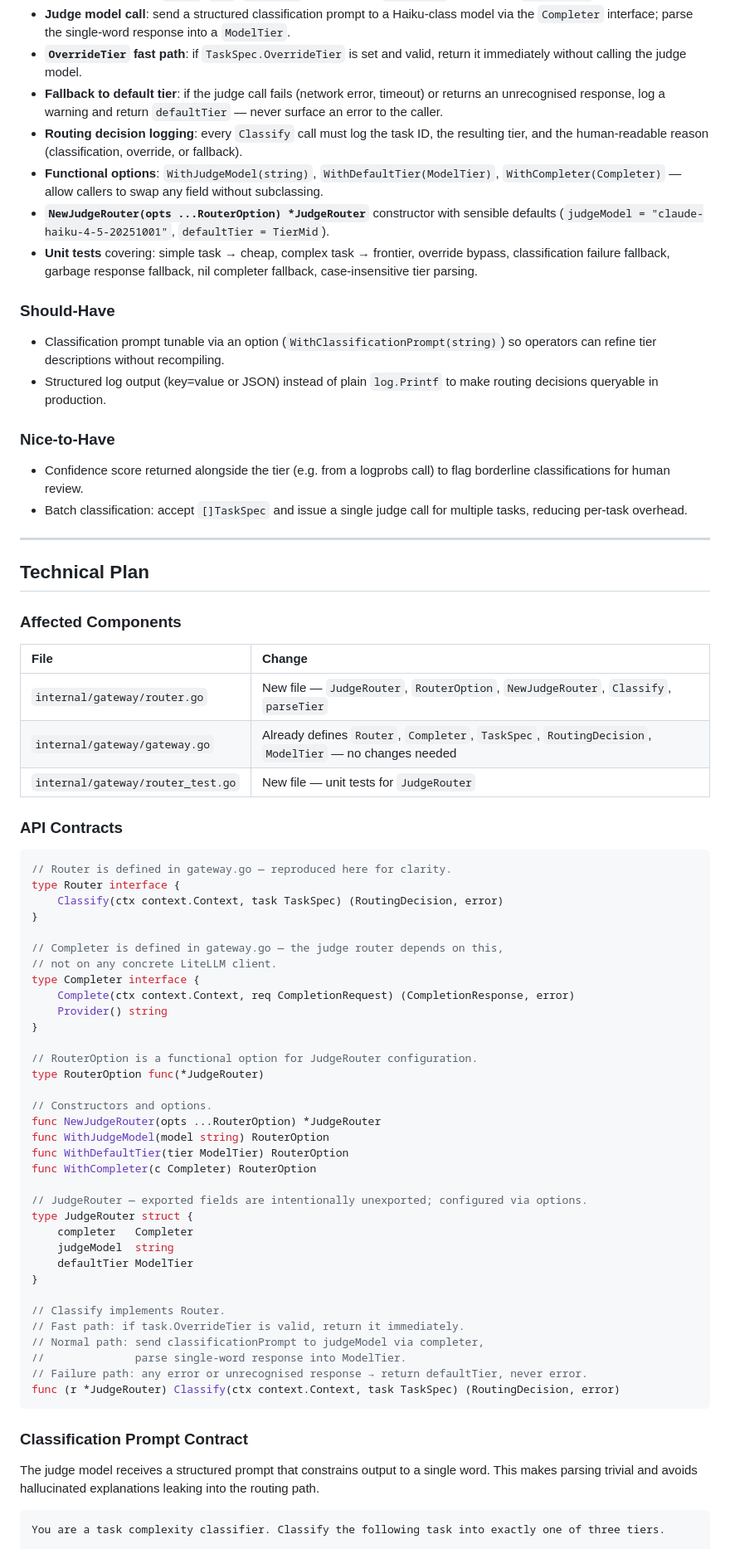
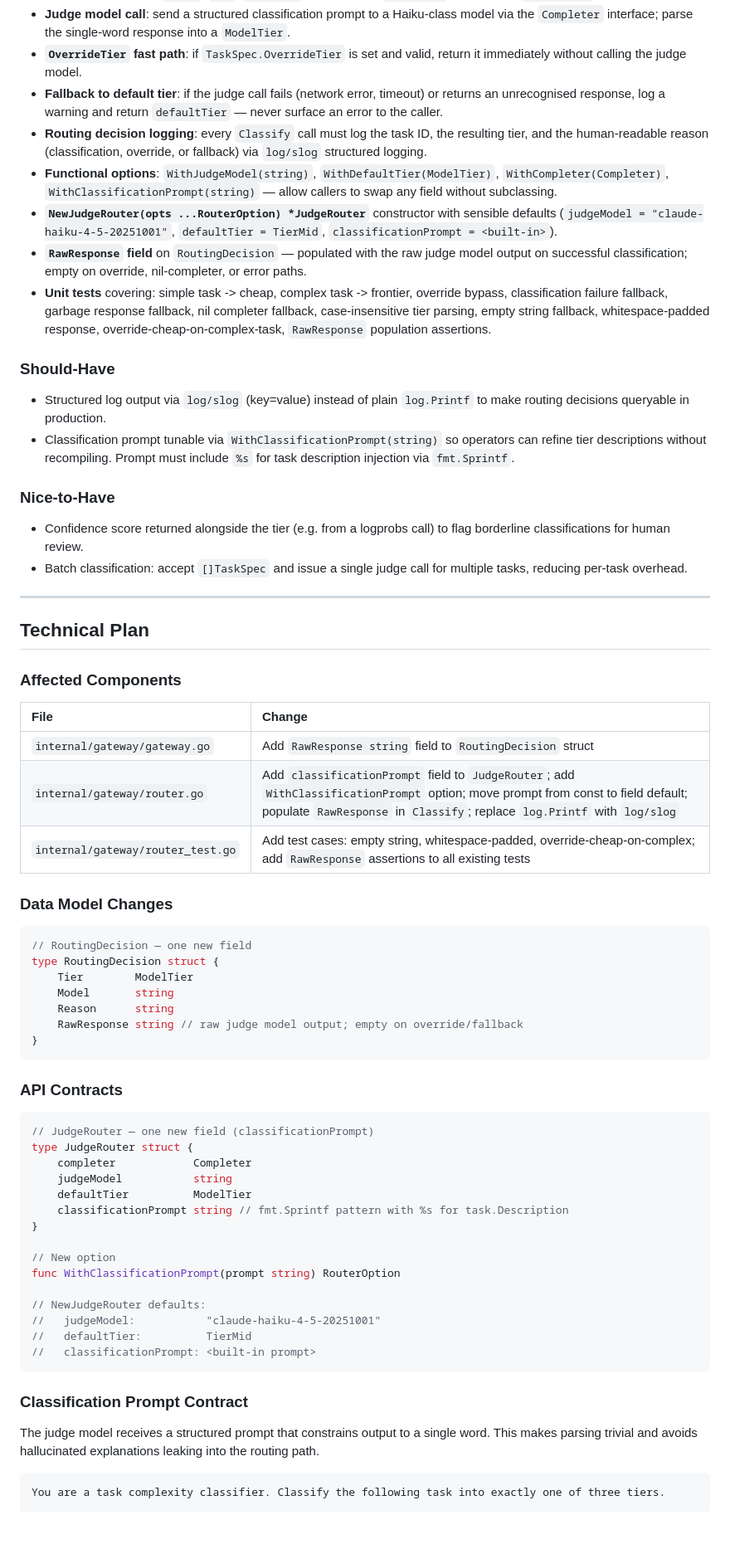
Before and after one commit to Kiriketsuki/agenKic-orKistrator, a Markdown page: judge-router-spec.md, the part around one of its changes. Shown at 83% size. Rendered like a GitHub page; blank space fills up the shorter version.

````diff
--- a/judge-router-spec.md
+++ b/judge-router-spec.md
@@ -45,16 +56,19 @@ Without intelligent routing, every task is sent to a frontier model (Opus-class)
 - **Judge model call**: send a structured classification prompt to a Haiku-class model via the `Completer` interface; parse the single-word response into a `ModelTier`.
 - **`OverrideTier` fast path**: if `TaskSpec.OverrideTier` is set and valid, return it immediately without calling the judge model.
 - **Fallback to default tier**: if the judge call fails (network error, timeout) or returns an unrecognised response, log a warning and return `defaultTier` — never surface an error to the caller.
-- **Routing decision logging**: every `Classify` call must log the task ID, the resulting tier, and the human-readable reason (classification, override, or fallback).
-- **Functional options**: `WithJudgeModel(string)`, `WithDefaultTier(ModelTier)`, `WithCompleter(Completer)` — allow callers to swap any field without subclassing.
-- **`NewJudgeRouter(opts ...RouterOption) *JudgeRouter`** constructor with sensible defaults (`judgeModel = "claude-haiku-4-5-20251001"`, `defaultTier = TierMid`).
-- **Unit tests** covering: simple task → cheap, complex task → frontier, override bypass, classification failure fallback, garbage response fallback, nil completer fallback, case-insensitive tier parsing.
+- **Routing decision logging**: every `Classify` call must log the task ID, the resulting tier, and the human-readable reason (classification, override, or fallback) via `log/slog` structured logging.
+- **Functional options**: `WithJudgeModel(string)`, `WithDefaultTier(ModelTier)`, `WithCompleter(Completer)`, `WithClassificationPrompt(string)` — allow callers to swap any field without subclassing.
+- **`NewJudgeRouter(opts ...RouterOption) *JudgeRouter`** constructor with sensible defaults (`judgeModel = "claude-haiku-4-5-20251001"`, `defaultTier = TierMid`, `classificationPrompt = <built-in>`).
+- **`RawResponse` field** on `RoutingDecision` — populated with the raw judge model output on successful classification; empty on override, nil-completer, or error paths.
+- **Unit tests** covering: simple task -> cheap, complex task -> frontier, override bypass, classification failure fallback, garbage response fallback, nil completer fallback, case-insensitive tier parsing, empty string fallback, whitespace-padded response, override-cheap-on-complex-task, `RawResponse` population assertions.
 
 ### Should-Have
-- Classification prompt tunable via an option (`WithClassificationPrompt(string)`) so operators can refine tier descriptions without recompiling.
-- Structured log output (key=value or JSON) instead of plain `log.Printf` to make routing decisions queryable in production.
+
+- Structured log output via `log/slog` (key=value) instead of plain `log.Printf` to make routing decisions queryable in production.
+- Classification prompt tunable via `WithClassificationPrompt(string)` so operators can refine tier descriptions without recompiling. Prompt must include `%s` for task description injection via `fmt.Sprintf`.
 
 ### Nice-to-Have
+
 - Confidence score returned alongside the tier (e.g. from a logprobs call) to flag borderline classifications for human review.
 - Batch classification: accept `[]TaskSpec` and issue a single judge call for multiple tasks, reducing per-task overhead.
 
@@ -66,53 +80,45 @@ Without intelligent routing, every task is sent to a frontier model (Opus-class)
 
 | File | Change |
 |:-----|:-------|
-| `internal/gateway/router.go` | New file — `JudgeRouter`, `RouterOption`, `NewJudgeRouter`, `Classify`, `parseTier` |
-| `internal/gateway/gateway.go` | Already defines `Router`, `Completer`, `TaskSpec`, `RoutingDecision`, `ModelTier` — no changes needed |
-| `internal/gateway/router_test.go` | New file — unit tests for `JudgeRouter` |
+| `internal/gateway/gateway.go` | Add `RawResponse string` field to `RoutingDecision` struct |
+| `internal/gateway/router.go` | Add `classificationPrompt` field to `JudgeRouter`; add `WithClassificationPrompt` option; move prompt from const to field default; populate `RawResponse` in `Classify`; replace `log.Printf` with `log/slog` |
+| `internal/gateway/router_test.go` | Add test cases: empty string, whitespace-padded, override-cheap-on-complex; add `RawResponse` assertions to all existing tests |
+
+### Data Model Changes
+
+```go
+// RoutingDecision — one new field
+type RoutingDecision struct {
+    Tier        ModelTier
+    Model       string
+    Reason      string
+    RawResponse string // raw judge model output; empty on override/fallback
+}
+```
 
 ### API Contracts
 
 ```go
-// Router is defined in gateway.go — reproduced here for clarity.
-type Router interface {
-    Classify(ctx context.Context, task TaskSpec) (RoutingDecision, error)
+// JudgeRouter — one new field (classificationPrompt)
+type JudgeRouter struct {
+    completer            Completer
+    judgeModel           string
+    defaultTier          ModelTier
+    classificationPrompt string // fmt.Sprintf pattern with %s for task.Description
 }
 
-// Completer is defined in gateway.go — the judge router depends on this,
-// not on any concrete LiteLLM client.
-type Completer interface {
-    Complete(ctx context.Context, req CompletionRequest) (CompletionResponse, error)
-    Provider() string
-}
+// New option
+func WithClassificationPrompt(prompt string) RouterOption
 
-// RouterOption is a functional option for JudgeRouter configuration.
-type RouterOption func(*JudgeRouter)
-
-// Constructors and options.
-func NewJudgeRouter(opts ...RouterOption) *JudgeRouter
-func WithJudgeModel(model string) RouterOption
-func WithDefaultTier(tier ModelTier) RouterOption
-func WithCompleter(c Completer) RouterOption
-
-// JudgeRouter — exported fields are intentionally unexported; configured via options.
-type JudgeRouter struct {
-    completer   Completer
-    judgeModel  string
-    defaultTier ModelTier
-}
-
-// Classify implements Router.
-// Fast path: if task.OverrideTier is valid, return it immediately.
-// Normal path: send classificationPrompt to judgeModel via completer,
-//              parse single-word response into ModelTier.
-// Failure path: any error or unrecognised response → return defaultTier, never error.
-func (r *JudgeRouter) Classify(ctx context.Context, task TaskSpec) (RoutingDecision, error)
+// NewJudgeRouter defaults:
+//   judgeModel:           "claude-haiku-4-5-20251001"
+//   defaultTier:          TierMid
+//   classificationPrompt: <built-in prompt>
 ```
 
 ### Classification Prompt Contract
 
-The judge model receives a structured prompt that constrains output to a single word. This
-makes parsing trivial and avoids hallucinated explanations leaking into the routing path.
+The judge model receives a structured prompt that constrains output to a single word. This makes parsing trivial and avoids hallucinated explanations leaking into the routing path.
 
 ```
 You are a task complexity classifier. Classify the following task into exactly one of three tiers.
````
Also changed, not shown: other parts of judge-router-spec.md (+74 -44 lines).
